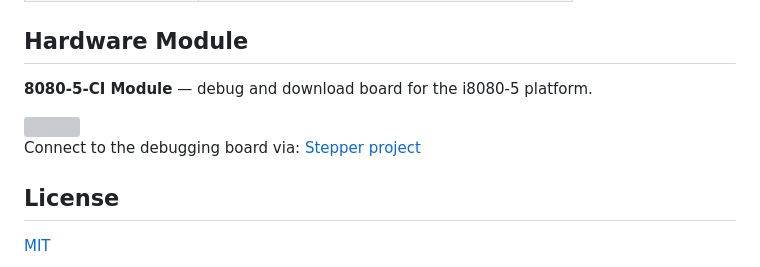
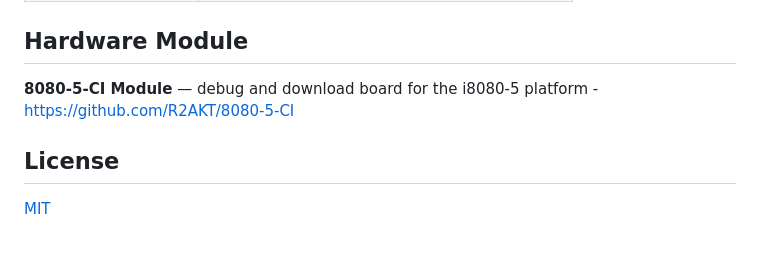
Before and after one commit to R2AKT/8080-5-CI-App, a Markdown page: README.md, the part around the change. Drawn GitHub-style; blank space fills up the shorter version; grey boxes are pictures that could not be loaded.

```diff
--- a/README.md
+++ b/README.md
@@ -192,11 +192,7 @@ python i8080_emulator.py
 
 ## Hardware Module
 
-**8080-5-CI Module** — debug and download board for the i8080-5 platform.
-
-<img src="8080-5 CI_top.png" width="400">
-
-Connect to the debugging board via: [Stepper project](https://github.com/R2AKT/Stepper)
+**8080-5-CI Module** — debug and download board for the i8080-5 platform - https://github.com/R2AKT/8080-5-CI
 
 ## License
 
```
